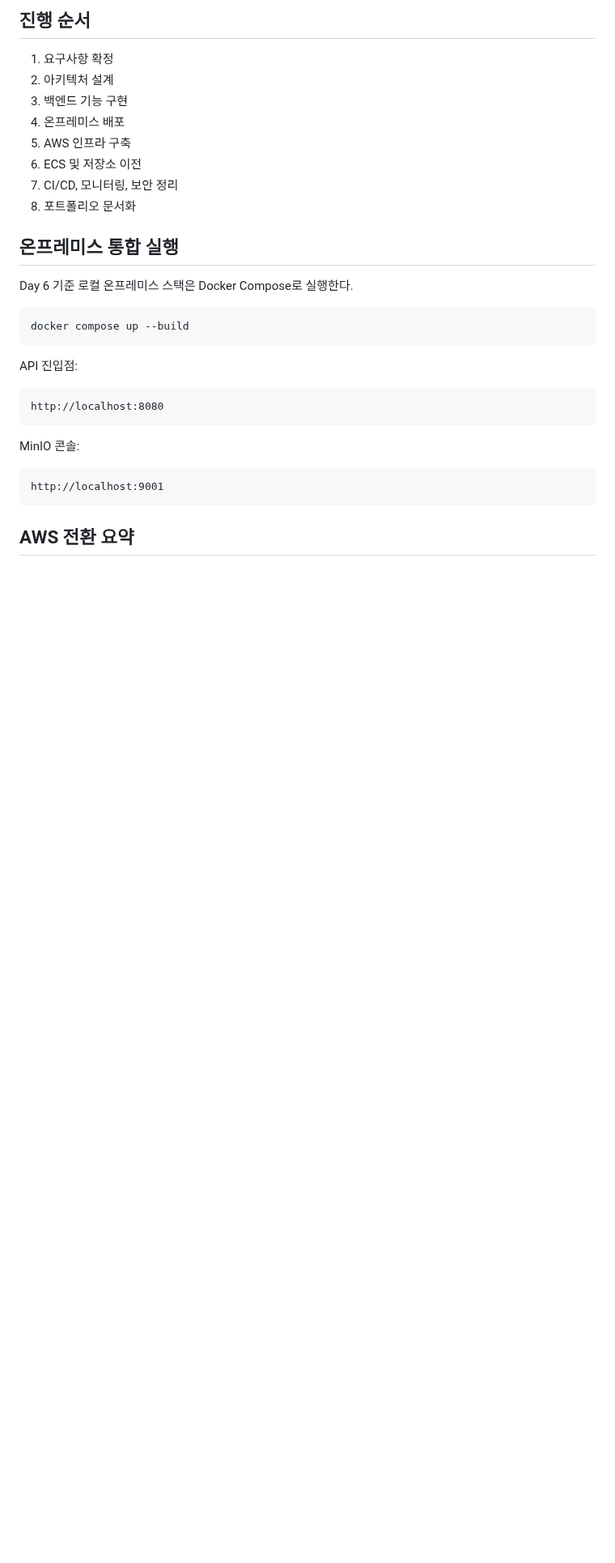
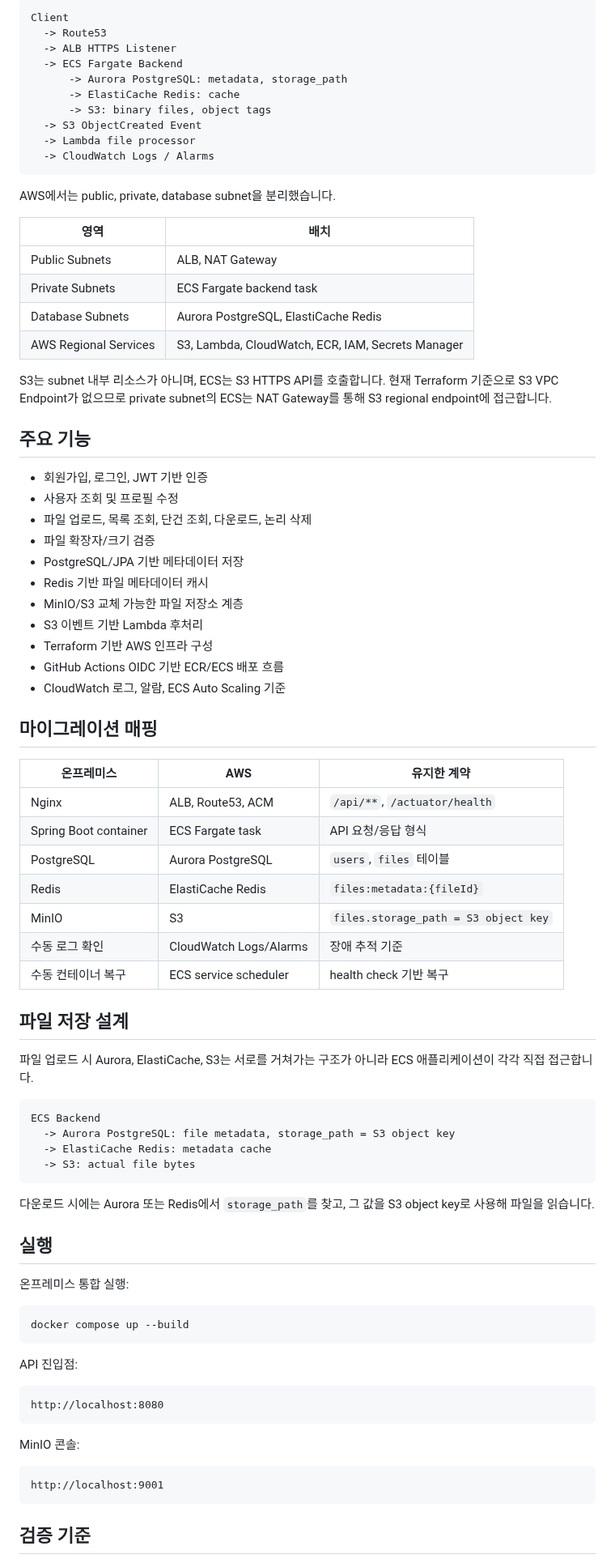
Before and after one commit to a4527/AWS-MIGRATION, a Markdown page: README.md, the part around one of its changes. Shown at 81% size. GitHub-like rendering; blank space fills up the shorter version.

````diff
--- a/README.md
+++ b/README.md
@@ -70,18 +56,70 @@ project/
 
-## 진행 순서
+```text
+Client
+  -> Route53
+  -> ALB HTTPS Listener
+  -> ECS Fargate Backend
+      -> Aurora PostgreSQL: metadata, storage_path
+      -> ElastiCache Redis: cache
+      -> S3: binary files, object tags
+  -> S3 ObjectCreated Event
+  -> Lambda file processor
+  -> CloudWatch Logs / Alarms
+```
 
-1. 요구사항 확정
-2. 아키텍처 설계
-3. 백엔드 기능 구현
-4. 온프레미스 배포
-5. AWS 인프라 구축
-6. ECS 및 저장소 이전
-7. CI/CD, 모니터링, 보안 정리
-8. 포트폴리오 문서화
+AWS에서는 public, private, database subnet을 분리했습니다.
 
-## 온프레미스 통합 실행
+| 영역 | 배치 |
+| --- | --- |
+| Public Subnets | ALB, NAT Gateway |
+| Private Subnets | ECS Fargate backend task |
+| Database Subnets | Aurora PostgreSQL, ElastiCache Redis |
+| AWS Regional Services | S3, Lambda, CloudWatch, ECR, IAM, Secrets Manager |
 
-Day 6 기준 로컬 온프레미스 스택은 Docker Compose로 실행한다.
+S3는 subnet 내부 리소스가 아니며, ECS는 S3 HTTPS API를 호출합니다. 현재 Terraform 기준으로 S3 VPC Endpoint가 없으므로 private subnet의 ECS는 NAT Gateway를 통해 S3 regional endpoint에 접근합니다.
+
+## 주요 기능
+
+- 회원가입, 로그인, JWT 기반 인증
+- 사용자 조회 및 프로필 수정
+- 파일 업로드, 목록 조회, 단건 조회, 다운로드, 논리 삭제
+- 파일 확장자/크기 검증
+- PostgreSQL/JPA 기반 메타데이터 저장
+- Redis 기반 파일 메타데이터 캐시
+- MinIO/S3 교체 가능한 파일 저장소 계층
+- S3 이벤트 기반 Lambda 후처리
+- Terraform 기반 AWS 인프라 구성
+- GitHub Actions OIDC 기반 ECR/ECS 배포 흐름
+- CloudWatch 로그, 알람, ECS Auto Scaling 기준
+
+## 마이그레이션 매핑
+
+| 온프레미스 | AWS | 유지한 계약 |
+| --- | --- | --- |
+| Nginx | ALB, Route53, ACM | `/api/**`, `/actuator/health` |
+| Spring Boot container | ECS Fargate task | API 요청/응답 형식 |
+| PostgreSQL | Aurora PostgreSQL | `users`, `files` 테이블 |
+| Redis | ElastiCache Redis | `files:metadata:{fileId}` |
+| MinIO | S3 | `files.storage_path = S3 object key` |
+| 수동 로그 확인 | CloudWatch Logs/Alarms | 장애 추적 기준 |
+| 수동 컨테이너 복구 | ECS service scheduler | health check 기반 복구 |
+
+## 파일 저장 설계
+
+파일 업로드 시 Aurora, ElastiCache, S3는 서로를 거쳐가는 구조가 아니라 ECS 애플리케이션이 각각 직접 접근합니다.
+
+```text
+ECS Backend
+  -> Aurora PostgreSQL: file metadata, storage_path = S3 object key
+  -> ElastiCache Redis: metadata cache
+  -> S3: actual file bytes
+```
+
+다운로드 시에는 Aurora 또는 Redis에서 `storage_path`를 찾고, 그 값을 S3 object key로 사용해 파일을 읽습니다.
+
+## 실행
+
+온프레미스 통합 실행:
 
 ```bash
 docker compose up --build
@@ -99,5 +137,5 @@ MinIO 콘솔:
 http://localhost:9001
 ```
 
-## AWS 전환 요약
+## 검증 기준
 
````
Also changed, not shown: other parts of README.md (+63 -88 lines), docs/08_PORTFOLIO.md (+117 -115 lines), docs/assets/README.md (+20 -15 lines), docs/assets/portfolio-docker-compose.png (added), 2 other files.
